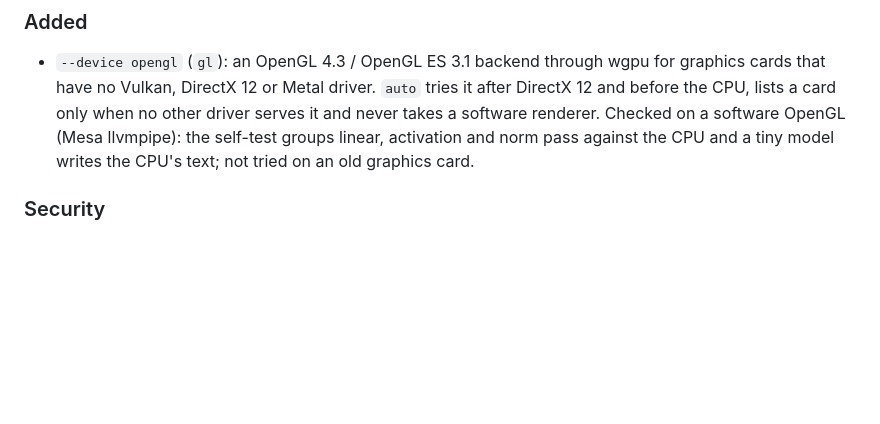
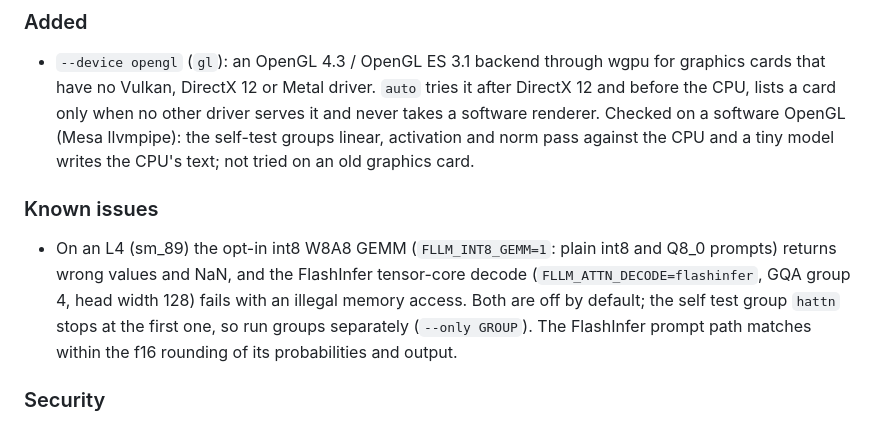
Before and after one commit to Marco-Lu2508/fLLM, a Markdown page: CHANGELOG.md, the part around the change. Rendered like a GitHub page; blank space fills up the shorter version.

```diff
--- a/CHANGELOG.md
+++ b/CHANGELOG.md
@@ -8,6 +8,9 @@ behaviour between versions).
 
 ### Added
 - `--device opengl` (`gl`): an OpenGL 4.3 / OpenGL ES 3.1 backend through wgpu for graphics cards that have no Vulkan, DirectX 12 or Metal driver. `auto` tries it after DirectX 12 and before the CPU, lists a card only when no other driver serves it and never takes a software renderer. Checked on a software OpenGL (Mesa llvmpipe): the self-test groups linear, activation and norm pass against the CPU and a tiny model writes the CPU's text; not tried on an old graphics card.
+
+### Known issues
+- On an L4 (sm_89) the opt-in int8 W8A8 GEMM (`FLLM_INT8_GEMM=1`: plain int8 and Q8_0 prompts) returns wrong values and NaN, and the FlashInfer tensor-core decode (`FLLM_ATTN_DECODE=flashinfer`, GQA group 4, head width 128) fails with an illegal memory access. Both are off by default; the self test group `hattn` stops at the first one, so run groups separately (`--only GROUP`). The FlashInfer prompt path matches within the f16 rounding of its probabilities and output.
 
 ### Security
 - `zip` 9.0.4 -> 9.0.5 (the PyTorch and archive reader of the converter; CVE-2026-115905, found by the Trivy scan).
```
Also changed, not shown: README.md (+1 -1 lines).
